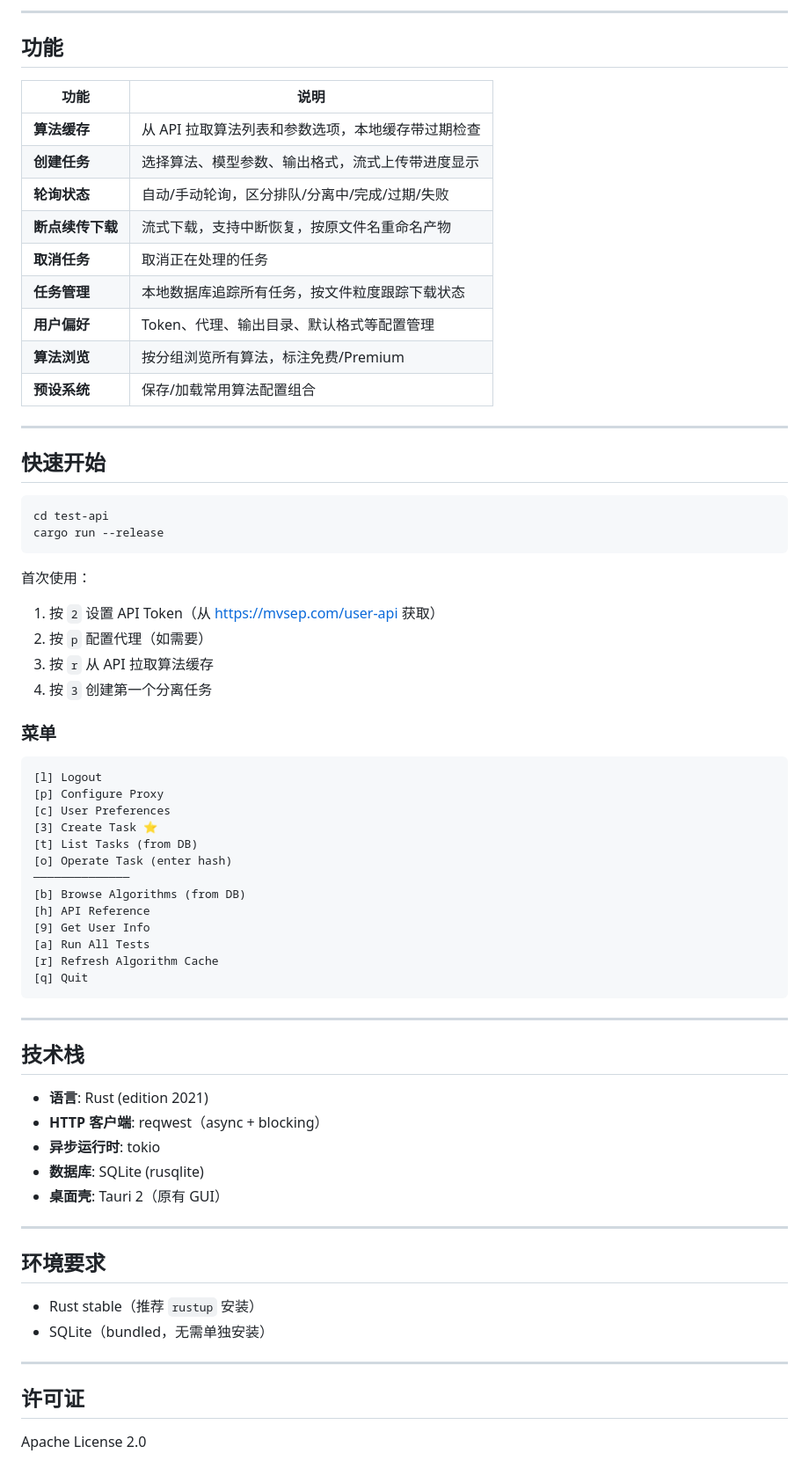
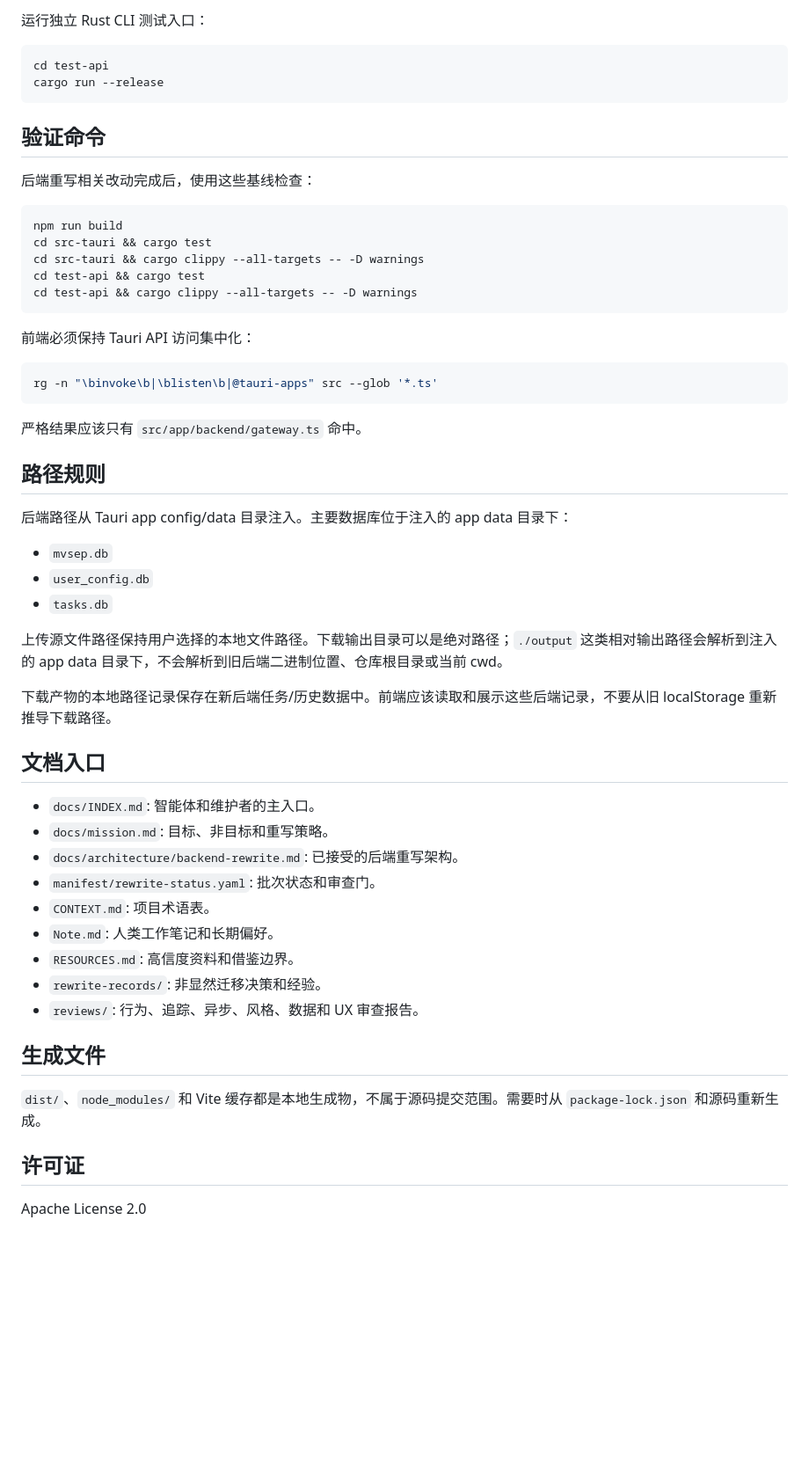
Before and after one commit to AntheaLaffy/mvsep-rs, a Markdown page: README.md, the part around one of its changes. Shown at 88% size. Drawn GitHub-style; blank space fills up the shorter version.

Commit message:
Update project README

````diff
--- a/README.md
+++ b/README.md
@@ -147,70 +52,57 @@ let loaded: serde_json::Value = ucfg.get_json("preset:my_vocal")?.unwrap();
----
-
-## 功能
-
-| 功能 | 说明 |
-|------|------|
-| **算法缓存** | 从 API 拉取算法列表和参数选项，本地缓存带过期检查 |
-| **创建任务** | 选择算法、模型参数、输出格式，流式上传带进度显示 |
-| **轮询状态** | 自动/手动轮询，区分排队/分离中/完成/过期/失败 |
-| **断点续传下载** | 流式下载，支持中断恢复，按原文件名重命名产物 |
-| **取消任务** | 取消正在处理的任务 |
-| **任务管理** | 本地数据库追踪所有任务，按文件粒度跟踪下载状态 |
-| **用户偏好** | Token、代理、输出目录、默认格式等配置管理 |
-| **算法浏览** | 按分组浏览所有算法，标注免费/Premium |
-| **预设系统** | 保存/加载常用算法配置组合 |
-
----
-
-## 快速开始
+运行独立 Rust CLI 测试入口：
 
 ```bash
 cd test-api
 cargo run --release
 ```
 
-首次使用：
-1. 按 `2` 设置 API Token（从 https://mvsep.com/user-api 获取）
-2. 按 `p` 配置代理（如需要）
-3. 按 `r` 从 API 拉取算法缓存
-4. 按 `3` 创建第一个分离任务
+## 验证命令
 
-### 菜单
+后端重写相关改动完成后，使用这些基线检查：
 
-```
-[l] Logout
-[p] Configure Proxy
-[c] User Preferences
-[3] Create Task ⭐
-[t] List Tasks (from DB)
-[o] Operate Task (enter hash)
-──────────────
-[b] Browse Algorithms (from DB)
-[h] API Reference
-[9] Get User Info
-[a] Run All Tests
-[r] Refresh Algorithm Cache
-[q] Quit
+```bash
+npm run build
+cd src-tauri && cargo test
+cd src-tauri && cargo clippy --all-targets -- -D warnings
+cd test-api && cargo test
+cd test-api && cargo clippy --all-targets -- -D warnings
 ```
 
----
+前端必须保持 Tauri API 访问集中化：
 
-## 技术栈
+```bash
+rg -n "\binvoke\b|\blisten\b|@tauri-apps" src --glob '*.ts'
+```
 
-- **语言**: Rust (edition 2021)
-- **HTTP 客户端**: reqwest（async + blocking）
-- **异步运行时**: tokio
-- **数据库**: SQLite (rusqlite)
-- **桌面壳**: Tauri 2（原有 GUI）
+严格结果应该只有 `src/app/backend/gateway.ts` 命中。
 
----
+## 路径规则
 
-## 环境要求
+后端路径从 Tauri app config/data 目录注入。主要数据库位于注入的 app data 目录下：
 
-- Rust stable（推荐 `rustup` 安装）
-- SQLite（bundled，无需单独安装）
+- `mvsep.db`
+- `user_config.db`
+- `tasks.db`
 
----
+上传源文件路径保持用户选择的本地文件路径。下载输出目录可以是绝对路径；`./output` 这类相对输出路径会解析到注入的 app data 目录下，不会解析到旧后端二进制位置、仓库根目录或当前 cwd。
+
+下载产物的本地路径记录保存在新后端任务/历史数据中。前端应该读取和展示这些后端记录，不要从旧 localStorage 重新推导下载路径。
+
+## 文档入口
+
+- `docs/INDEX.md`: 智能体和维护者的主入口。
+- `docs/mission.md`: 目标、非目标和重写策略。
+- `docs/architecture/backend-rewrite.md`: 已接受的后端重写架构。
+- `manifest/rewrite-status.yaml`: 批次状态和审查门。
+- `CONTEXT.md`: 项目术语表。
+- `Note.md`: 人类工作笔记和长期偏好。
+- `RESOURCES.md`: 高信度资料和借鉴边界。
+- `rewrite-records/`: 非显然迁移决策和经验。
+- `reviews/`: 行为、追踪、异步、风格、数据和 UX 审查报告。
+
+## 生成文件
+
+`dist/`、`node_modules/` 和 Vite 缓存都是本地生成物，不属于源码提交范围。需要时从 `package-lock.json` 和源码重新生成。
 
 ## 许可证
 
````
Also changed, not shown: other parts of README.md (+31 -126 lines).
